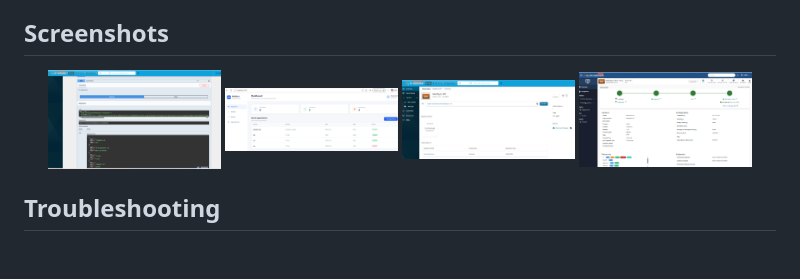
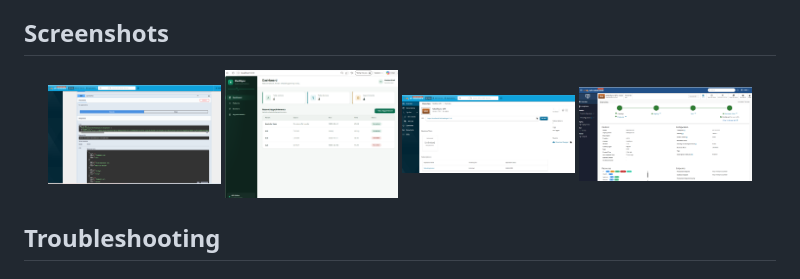
Before and after one commit to Zaffraj-Suzanee/MediSync, a Markdown page: README.md, the part around the change. GitHub-like rendering; pictures changed too: screenshots/Dashboard.png (deleted), screenshots/UI-Interface.png (added).

Commit message:
add: add the screenshots for the documentation

```diff
--- a/README.md
+++ b/README.md
@@ -485,7 +485,7 @@ The system was tested at several levels:
 
 <p align="center">
   <img src="screenshots/published.png" width="23%">
-  <img src="screenshots/Dashboard.png" width="23%">
+  <img src="screenshots/UI-Interface.png" width="23%">
   <img src="screenshots/subscription.png" width="23%">
   <img src="screenshots/overview.png" width="23%">
 </p>
```
